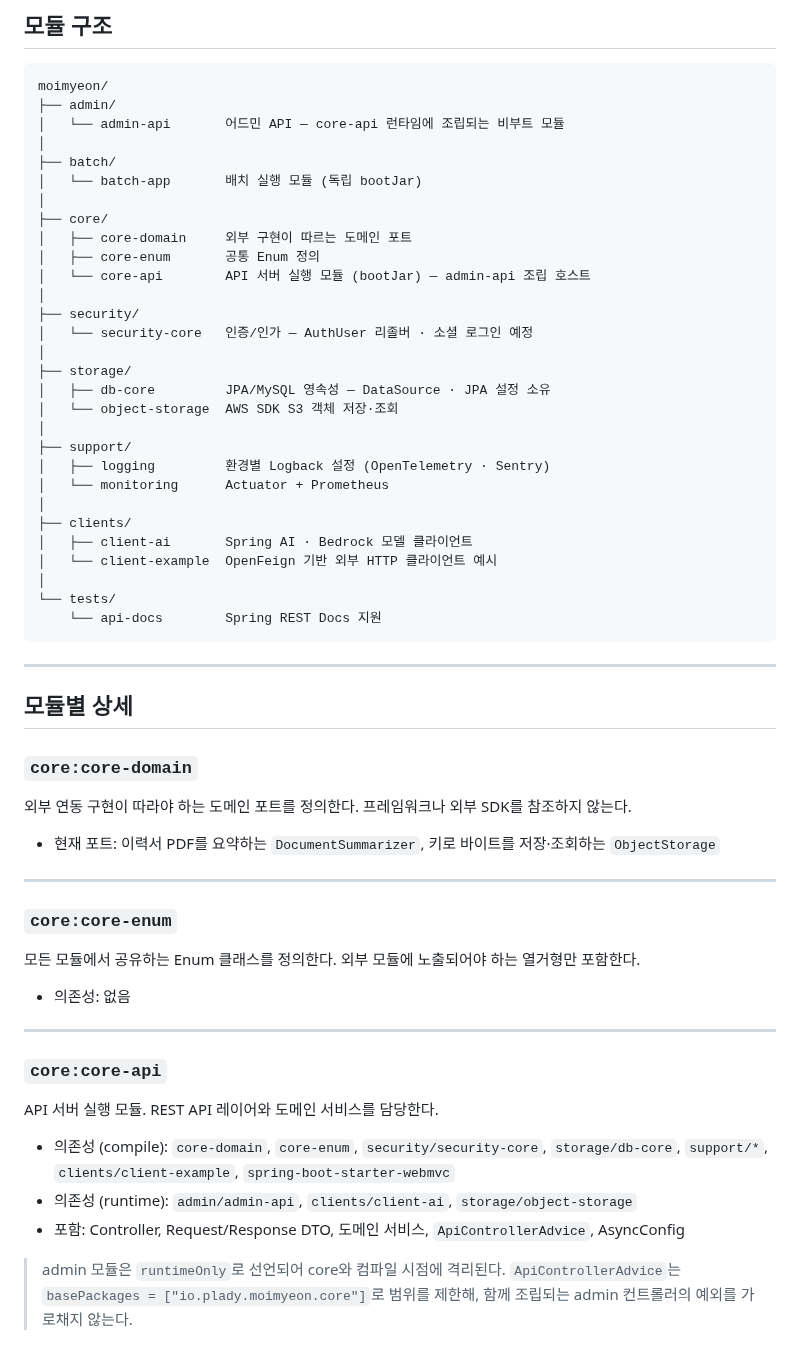
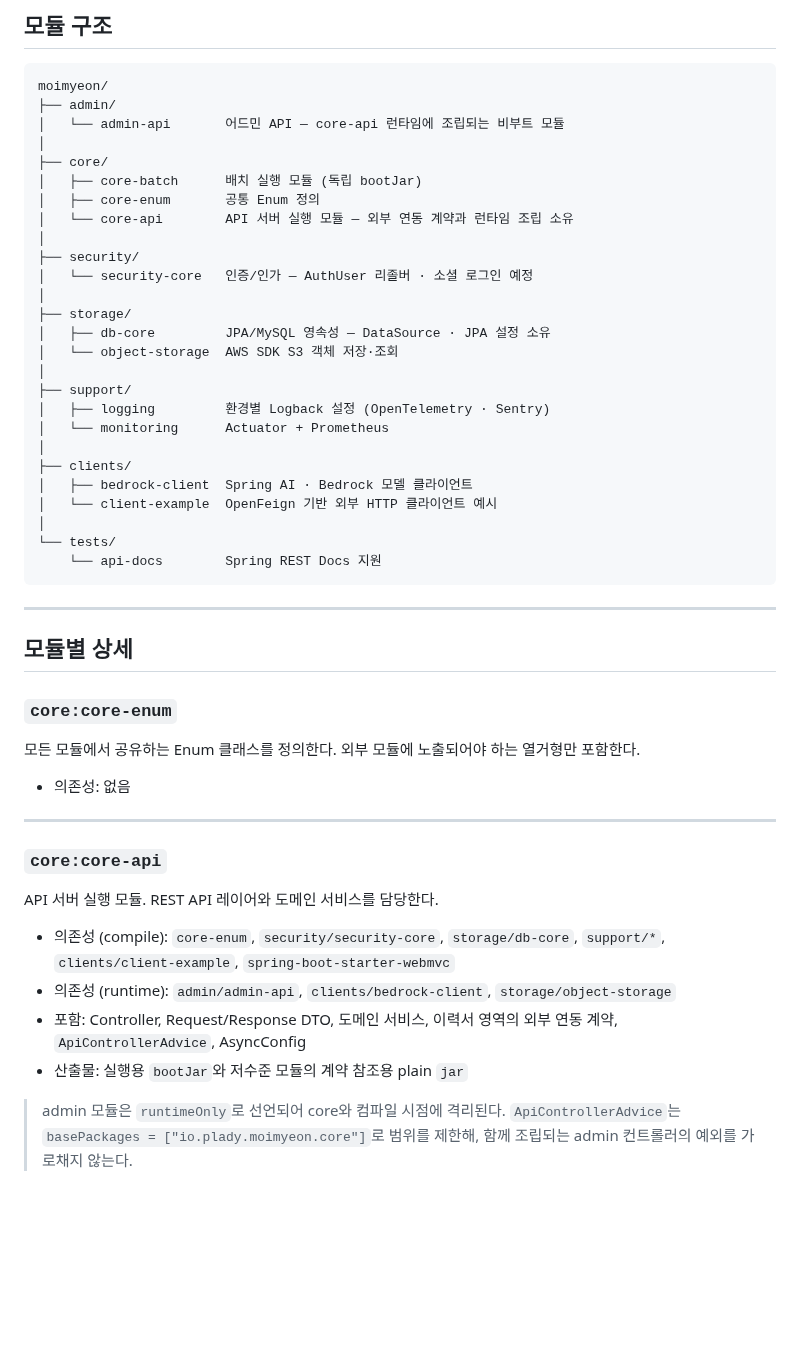
Before and after one commit to 100Thieves-team/moimyeon-backend, a Markdown page: README.md, the part around one of its changes. GitHub-like rendering; blank space fills up the shorter version.

```diff
--- a/README.md
+++ b/README.md
@@ -22,13 +22,10 @@ moimyeon/
 ├── admin/
 │   └── admin-api       어드민 API — core-api 런타임에 조립되는 비부트 모듈
 │
-├── batch/
-│   └── batch-app       배치 실행 모듈 (독립 bootJar)
-│
 ├── core/
-│   ├── core-domain     외부 구현이 따르는 도메인 포트
+│   ├── core-batch      배치 실행 모듈 (독립 bootJar)
 │   ├── core-enum       공통 Enum 정의
-│   └── core-api        API 서버 실행 모듈 (bootJar) — admin-api 조립 호스트
+│   └── core-api        API 서버 실행 모듈 — 외부 연동 계약과 런타임 조립 소유
 │
 ├── security/
 │   └── security-core   인증/인가 — AuthUser 리졸버 · 소셜 로그인 예정
@@ -42,7 +39,7 @@ moimyeon/
 │   └── monitoring      Actuator + Prometheus
 │
 ├── clients/
-│   ├── client-ai       Spring AI · Bedrock 모델 클라이언트
+│   ├── bedrock-client  Spring AI · Bedrock 모델 클라이언트
 │   └── client-example  OpenFeign 기반 외부 HTTP 클라이언트 예시
 │
 └── tests/
@@ -52,13 +49,6 @@ moimyeon/
 ---
 
 ## 모듈별 상세
-
-### `core:core-domain`
-외부 연동 구현이 따라야 하는 도메인 포트를 정의한다. 프레임워크나 외부 SDK를 참조하지 않는다.
-
-- 현재 포트: 이력서 PDF를 요약하는 `DocumentSummarizer`, 키로 바이트를 저장·조회하는 `ObjectStorage`
-
----
 
 ### `core:core-enum`
 모든 모듈에서 공유하는 Enum 클래스를 정의한다. 외부 모듈에 노출되어야 하는 열거형만 포함한다.
@@ -70,9 +60,10 @@ moimyeon/
 ### `core:core-api`
 API 서버 실행 모듈. REST API 레이어와 도메인 서비스를 담당한다.
 
-- 의존성 (compile): `core-domain`, `core-enum`, `security/security-core`, `storage/db-core`, `support/*`, `clients/client-example`, `spring-boot-starter-webmvc`
-- 의존성 (runtime): `admin/admin-api`, `clients/client-ai`, `storage/object-storage`
-- 포함: Controller, Request/Response DTO, 도메인 서비스, `ApiControllerAdvice`, AsyncConfig
+- 의존성 (compile): `core-enum`, `security/security-core`, `storage/db-core`, `support/*`, `clients/client-example`, `spring-boot-starter-webmvc`
+- 의존성 (runtime): `admin/admin-api`, `clients/bedrock-client`, `storage/object-storage`
+- 포함: Controller, Request/Response DTO, 도메인 서비스, 이력서 영역의 외부 연동 계약, `ApiControllerAdvice`, AsyncConfig
+- 산출물: 실행용 `bootJar`와 저수준 모듈의 계약 참조용 plain `jar`
 
 > admin 모듈은 `runtimeOnly`로 선언되어 core와 컴파일 시점에 격리된다. `ApiControllerAdvice`는 `basePackages = ["io.plady.moimyeon.core"]`로 범위를 제한해, 함께 조립되는 admin 컨트롤러의 예외를 가로채지 않는다.
 
```
Also changed, not shown: other parts of README.md (+15 -15 lines), docs/conventions/README.md (+1 -1 lines), docs/conventions/modules.md (+23 -23 lines).
